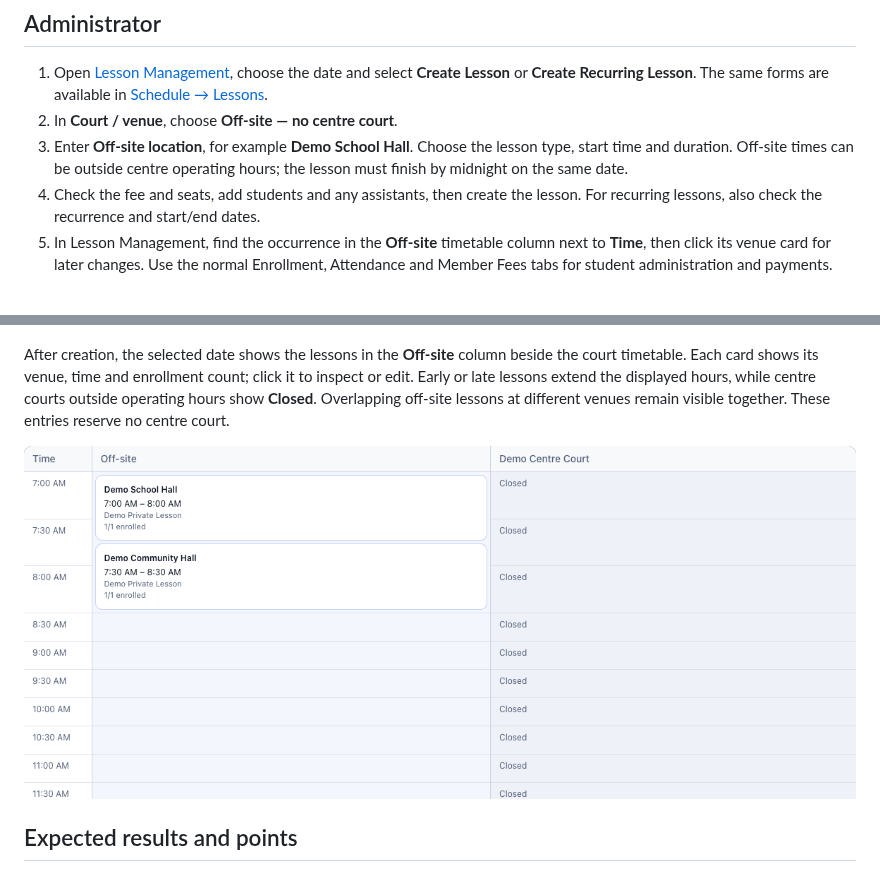
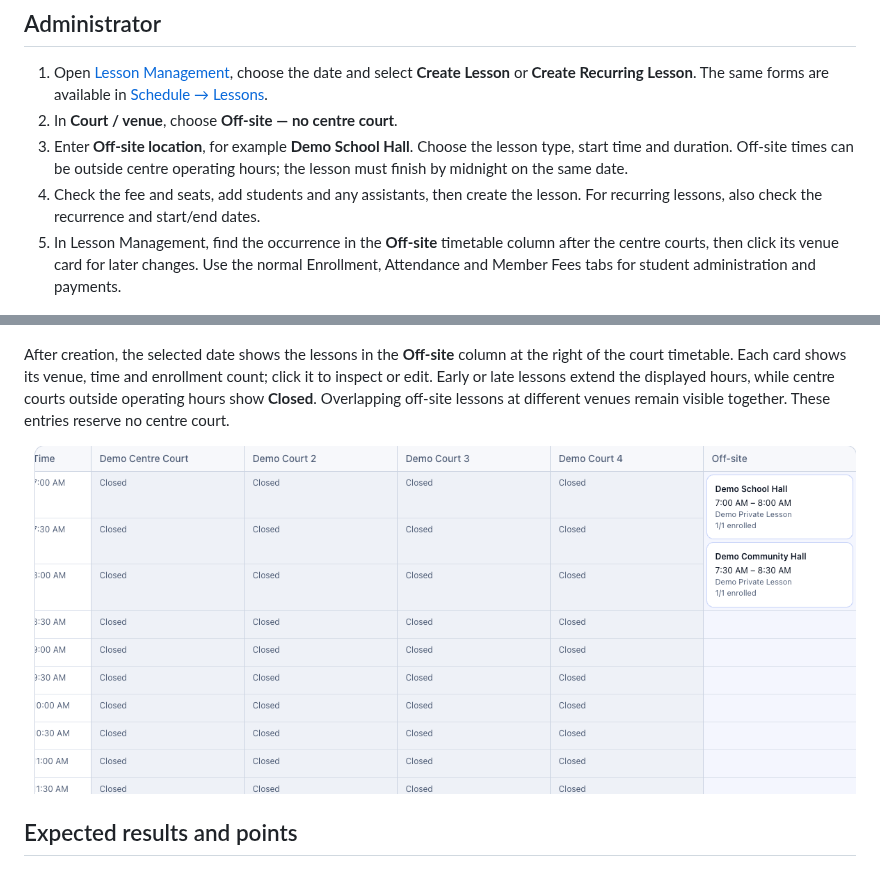
Before and after one commit to zhihong0924/tzh-sports-centre-wiki, a Markdown page: website/offsite-lessons.md, 2 parts joined by grey strips. Rendered like a GitHub page; pictures changed too: images/features/offsite-lessons-saved.png.

Commit message:
docs: show off-site after court timetable columns

```diff
--- a/website/offsite-lessons.md
+++ b/website/offsite-lessons.md
@@ -10,7 +10,7 @@
 2. In **Court / venue**, choose **Off-site — no centre court**.
 3. Enter **Off-site location**, for example **Demo School Hall**. Choose the lesson type, start time and duration. Off-site times can be outside centre operating hours; the lesson must finish by midnight on the same date.
 4. Check the fee and seats, add students and any assistants, then create the lesson. For recurring lessons, also check the recurrence and start/end dates.
-5. In Lesson Management, find the occurrence in the **Off-site** timetable column next to **Time**, then click its venue card for later changes. Use the normal Enrollment, Attendance and Member Fees tabs for student administration and payments.
+5. In Lesson Management, find the occurrence in the **Off-site** timetable column after the centre courts, then click its venue card for later changes. Use the normal Enrollment, Attendance and Member Fees tabs for student administration and payments.
 
 ![Fictional off-site lesson form](../images/features/offsite-lesson-create.png)
 
@@ -18,7 +18,7 @@ For example, a weekly **7:00–8:00 AM** lesson from **15–29 October 2026** cr
 
 ![Fictional recurring off-site form](../images/features/offsite-recurring-create.png)
 
-After creation, the selected date shows the lessons in the **Off-site** column beside the court timetable. Each card shows its venue, time and enrollment count; click it to inspect or edit. Early or late lessons extend the displayed hours, while centre courts outside operating hours show **Closed**. Overlapping off-site lessons at different venues remain visible together. These entries reserve no centre court.
+After creation, the selected date shows the lessons in the **Off-site** column at the right of the court timetable. Each card shows its venue, time and enrollment count; click it to inspect or edit. Early or late lessons extend the displayed hours, while centre courts outside operating hours show **Closed**. Overlapping off-site lessons at different venues remain visible together. These entries reserve no centre court.
 
 ![Fictional off-site timetable with overlapping external venues](../images/features/offsite-lessons-saved.png)
 
```
